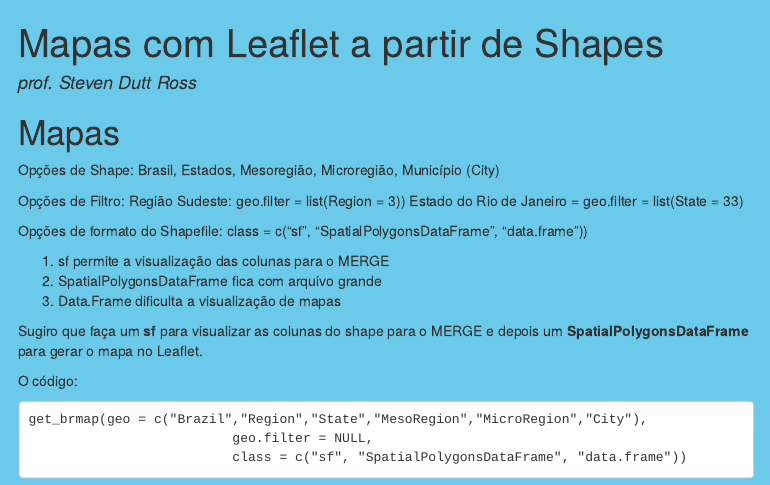
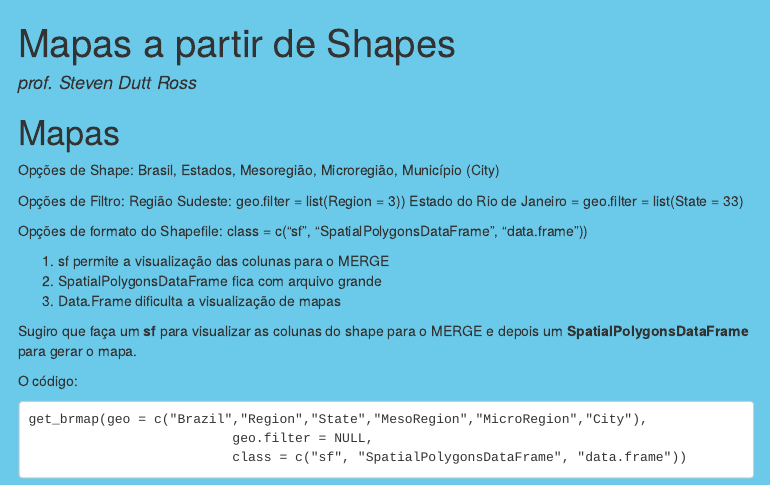
Before and after one commit to DATAUNIRIO/Mapas_e_Shapesfiles, an R Markdown document (index.Rmd): the page in a window 1100 px wide, from its top. The pictures show the output file index.html that the author committed with the source, opened offline; menus at the side of the page are left out.

Commit message:
sem texto

````diff
--- a/index.Rmd
+++ b/index.Rmd
@@ -1,5 +1,5 @@
 ---
-title: "Mapas com Leaflet a partir de Shapes"
+title: "Mapas a partir de Shapes"
 author: "prof. Steven Dutt Ross"
 output:
   html_document:
@@ -39,7 +39,7 @@ Opções de formato do Shapefile:  class = c("sf", "SpatialPolygonsDataFrame", "
 2. SpatialPolygonsDataFrame fica com arquivo grande
 3. Data.Frame dificulta a visualização de mapas
 
-Sugiro que faça um **sf** para visualizar as colunas do shape para o MERGE e depois um **SpatialPolygonsDataFrame** para gerar o mapa no Leaflet.
+Sugiro que faça um **sf** para visualizar as colunas do shape para o MERGE e depois um **SpatialPolygonsDataFrame** para gerar o mapa.
 
 O código:
 ```
````
Also changed, not shown: index.html.
